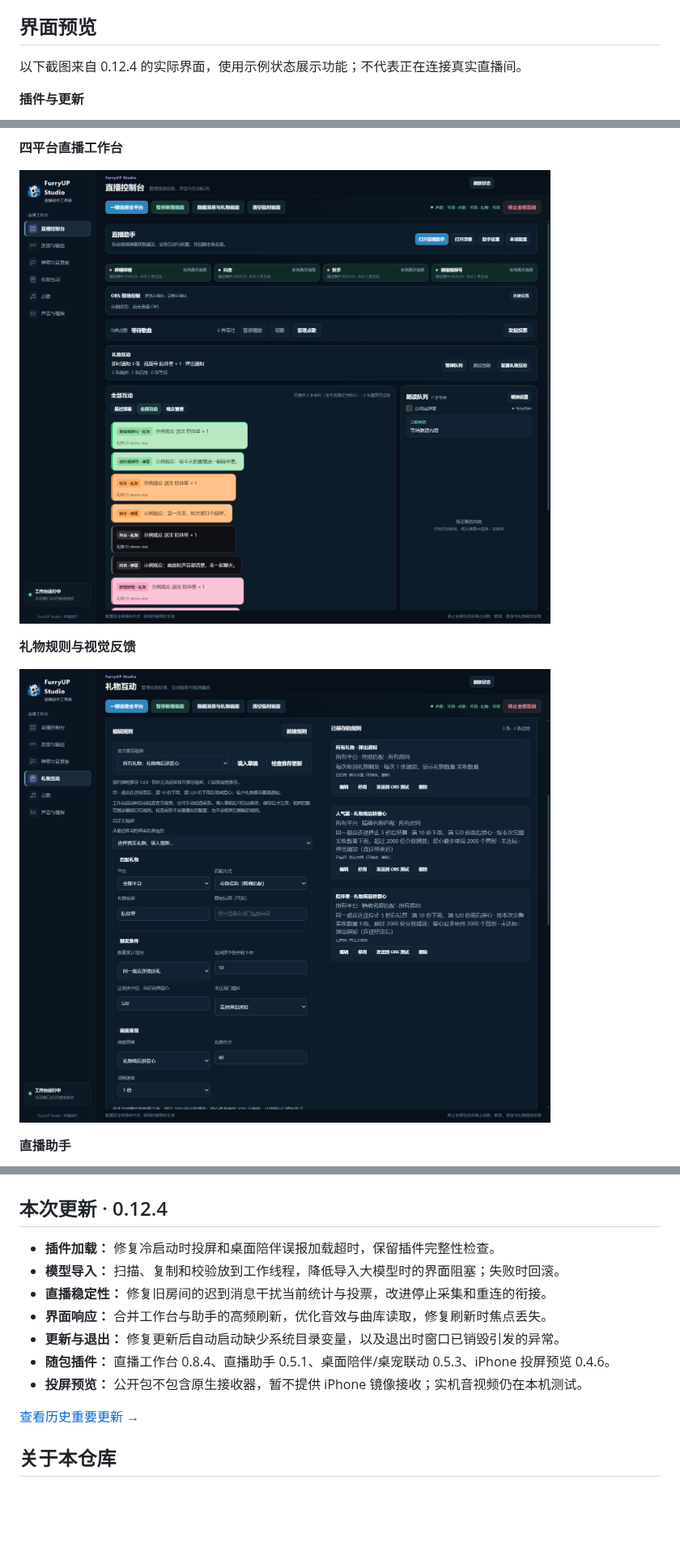
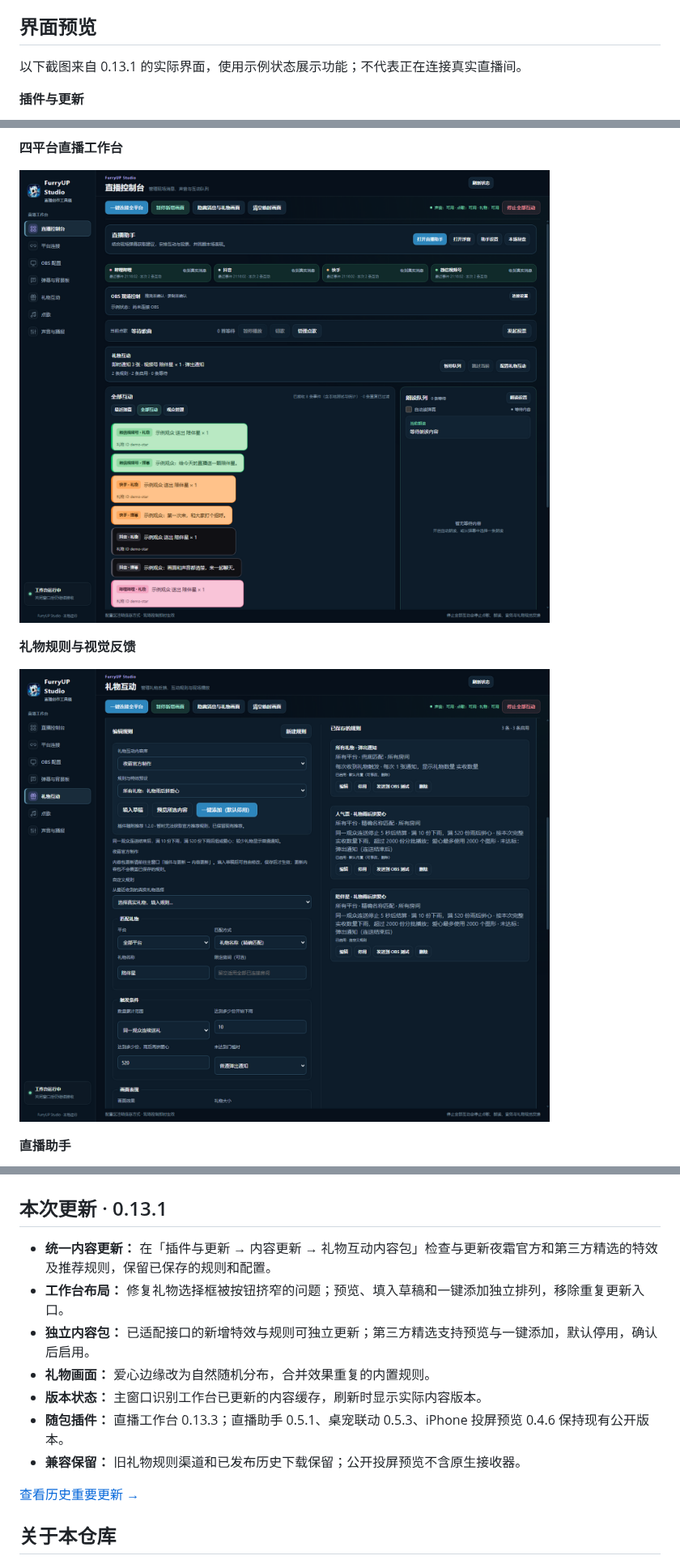
Before and after one commit to frostynight-furry/furryup-studio-releases, a Markdown page: README.md, 3 parts joined by grey strips. Shown at 81% size. Rendered like a GitHub page; pictures changed too: assets/screenshots/gift-interactions.png, assets/screenshots/live-workbench.png; blank space fills up the shorter version.

```diff
--- a/README.md
+++ b/README.md
@@ -75,7 +75,7 @@ FurryUP Studio 采用**主程序 + 独立插件**架构：主程序提供统一
 
 ## 界面预览
 
-以下截图来自 0.12.4 的实际界面，使用示例状态展示功能；不代表正在连接真实直播间。
+以下截图来自 0.13.1 的实际界面，使用示例状态展示功能；不代表正在连接真实直播间。
 
 **插件与更新**
 
@@ -101,15 +101,15 @@ FurryUP Studio 采用**主程序 + 独立插件**架构：主程序提供统一
 
 ![FurryUP Studio 桌宠联动与模型管理界面](assets/screenshots/desktop-pet.png)
 
-## 本次更新 · 0.12.4
+## 本次更新 · 0.13.1
 
-- **插件加载：** 修复冷启动时投屏和桌面陪伴误报加载超时，保留插件完整性检查。
-- **模型导入：** 扫描、复制和校验放到工作线程，降低导入大模型时的界面阻塞；失败时回滚。
-- **直播稳定性：** 修复旧房间的迟到消息干扰当前统计与投票，改进停止采集和重连的衔接。
-- **界面响应：** 合并工作台与助手的高频刷新，优化音效与曲库读取，修复刷新时焦点丢失。
-- **更新与退出：** 修复更新后自动启动缺少系统目录变量，以及退出时窗口已销毁引发的异常。
-- **随包插件：** 直播工作台 0.8.4、直播助手 0.5.1、桌面陪伴/桌宠联动 0.5.3、iPhone 投屏预览 0.4.6。
-- **投屏预览：** 公开包不包含原生接收器，暂不提供 iPhone 镜像接收；实机音视频仍在本机测试。
+- **统一内容更新：** 在「插件与更新 → 内容更新 → 礼物互动内容包」检查与更新夜霜官方和第三方精选的特效及推荐规则，保留已保存的规则和配置。
+- **工作台布局：** 修复礼物选择框被按钮挤窄的问题；预览、填入草稿和一键添加独立排列，移除重复更新入口。
+- **独立内容包：** 已适配接口的新增特效与规则可独立更新；第三方精选支持预览与一键添加，默认停用，确认后启用。
+- **礼物画面：** 爱心边缘改为自然随机分布，合并效果重复的内置规则。
+- **版本状态：** 主窗口识别工作台已更新的内容缓存，刷新时显示实际内容版本。
+- **随包插件：** 直播工作台 0.13.3；直播助手 0.5.1、桌宠联动 0.5.3、iPhone 投屏预览 0.4.6 保持现有公开版本。
+- **兼容保留：** 旧礼物规则渠道和已发布历史下载保留；公开投屏预览不含原生接收器。
 
 [查看历史重要更新 →](CHANGELOG.md)
 
```
Also changed, not shown: other parts of README.md (+6 -6 lines), CHANGELOG.md (+12 -0 lines), assets/screenshots/desktop-pet.png, assets/screenshots/plugins-updates.png, assets/screenshots/studio-overview.png.
